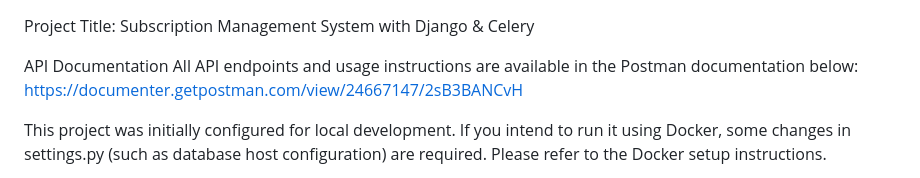
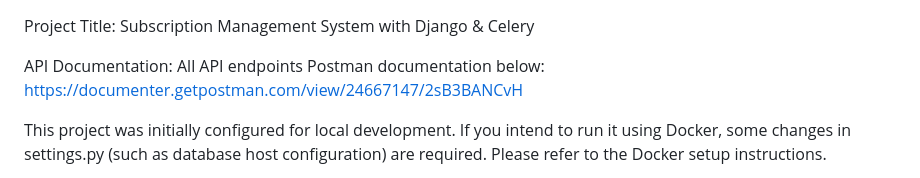
Before and after one commit to rajon-git/Flarezen-Task, a Markdown page: README.md, the part around the change. Rendered like a GitHub page.

Commit message:
redme file structured

```diff
--- a/README.md
+++ b/README.md
@@ -1,8 +1,8 @@
 Project Title: Subscription Management System with Django & Celery
 
-API Documentation
-All API endpoints and usage instructions are available in the Postman documentation below:
-https://documenter.getpostman.com/view/24667147/2sB3BANCvH
+API Documentation:
+    All API endpoints Postman documentation below:
+        https://documenter.getpostman.com/view/24667147/2sB3BANCvH
 
 This project was initially configured for local development. If you intend to run it using Docker, some changes in settings.py (such as database host configuration) are required. Please refer to the Docker setup instructions.
 
```
